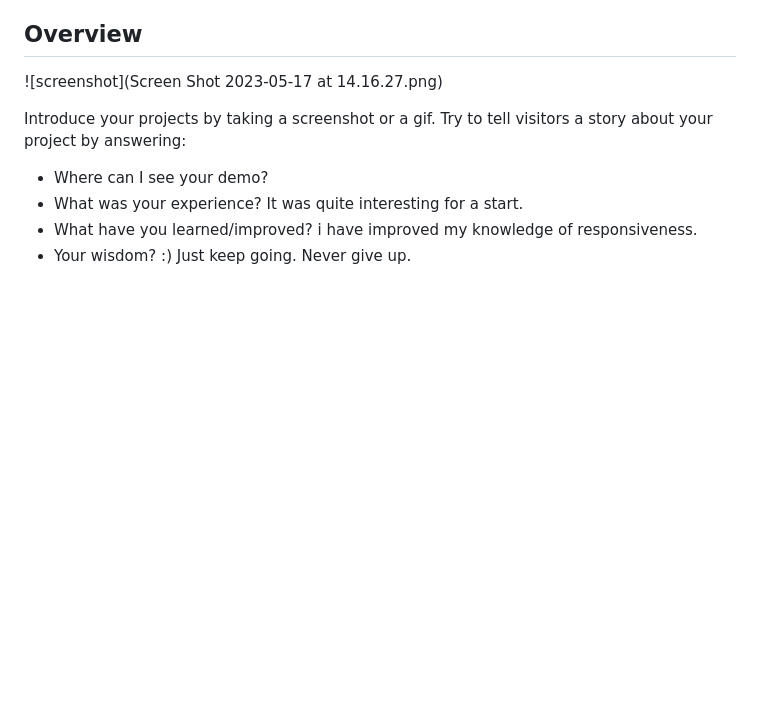
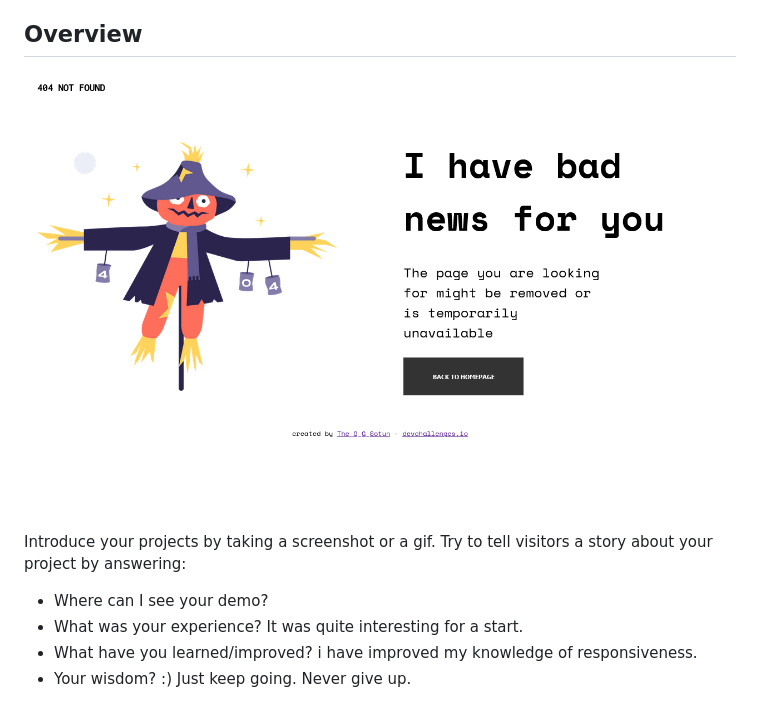
Before and after one commit to Sotun-1010/404-not-found, a Markdown page: README.md, the part around the change. Rendered like a GitHub page; pictures changed too: 404screenshot.png (added); blank space fills up the shorter version.

Commit message:
added readme screenshot

```diff
--- a/README.md
+++ b/README.md
@@ -33,7 +33,7 @@
 
 ## Overview
 
-![screenshot](Screen Shot 2023-05-17 at 14.16.27.png)
+![screenshot](404screenshot.png)
 
 Introduce your projects by taking a screenshot or a gif. Try to tell visitors a story about your project by answering:
 
```
Also changed, not shown: Screen Shot 2023-05-17 at 14.16.27.png (deleted), 1 other file.
